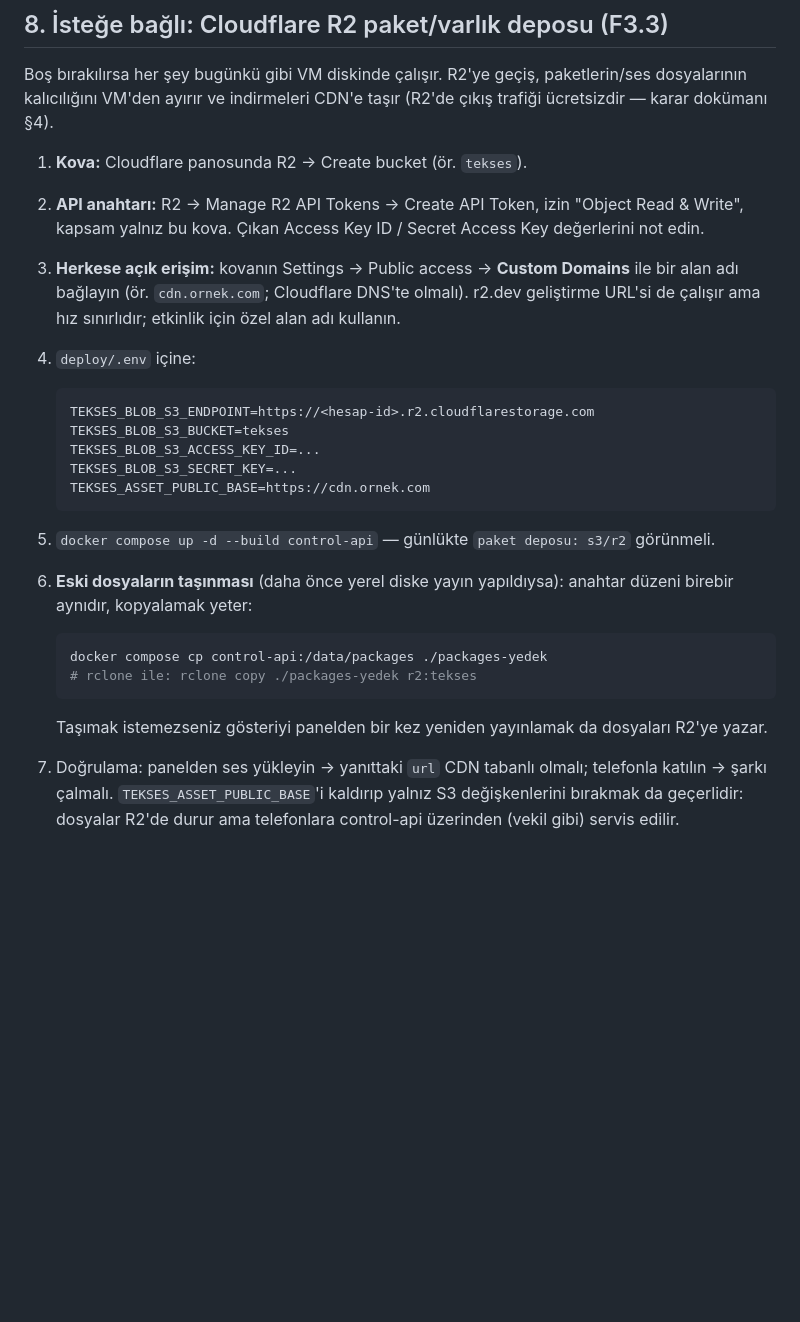
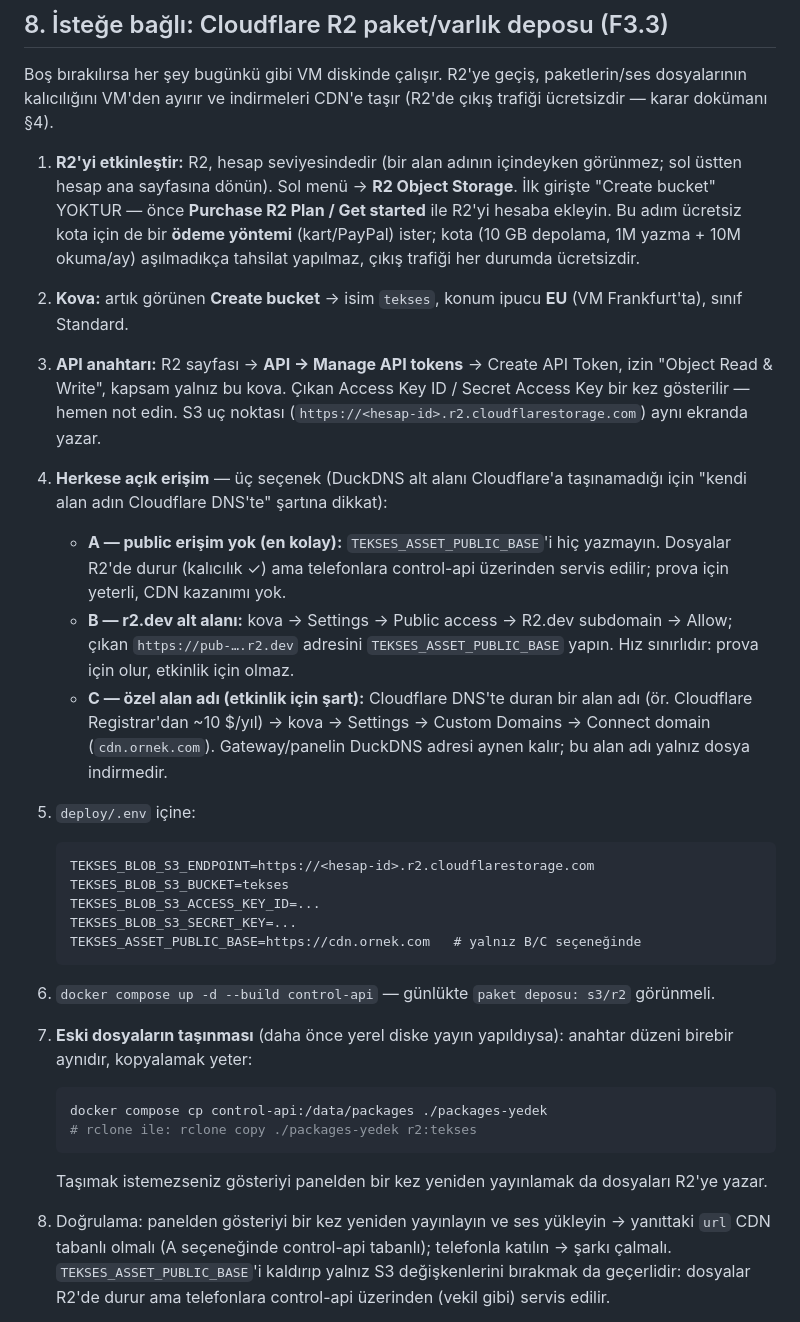
Before and after one commit to msaliheroglu/tekses, a Markdown page: docs/dagitim.md, the part around the change. GitHub-like rendering; blank space fills up the shorter version.

Commit message:
docs(dagitim): R2 kurulumu ayrıntılandı — etkinleştirme adımı ve DuckDNS kısıtı
"Create bucket" düğmesi R2 hesaba eklenmeden görünmüyor (ödeme yöntemi
şartı, ücretsiz kota sınırları). Public erişim için A/B/C seçenekleri:
public'siz vekil, r2.dev (hız sınırlı), özel alan adı (etkinlik için) —
DuckDNS alt alanı Cloudflare'a taşınamadığından custom domain'in kendi
alan adı gerektirdiği açıkça yazıldı.

Co-Authored-By: Claude Fable 5 <noreply@anthropic.com>
Claude-Session: https://claude.ai/code/session_019bZJunXExfRkQjsxeb77vy

````diff
--- a/docs/dagitim.md
+++ b/docs/dagitim.md
@@ -111,27 +111,45 @@ Boş bırakılırsa her şey bugünkü gibi VM diskinde çalışır. R2'ye geçi
 paketlerin/ses dosyalarının kalıcılığını VM'den ayırır ve indirmeleri
 CDN'e taşır (R2'de çıkış trafiği ücretsizdir — karar dokümanı §4).
 
-1. **Kova:** Cloudflare panosunda R2 → Create bucket (ör. `tekses`).
-2. **API anahtarı:** R2 → Manage R2 API Tokens → Create API Token,
-   izin "Object Read & Write", kapsam yalnız bu kova. Çıkan
-   Access Key ID / Secret Access Key değerlerini not edin.
-3. **Herkese açık erişim:** kovanın Settings → Public access → **Custom
-   Domains** ile bir alan adı bağlayın (ör. `cdn.ornek.com`; Cloudflare
-   DNS'te olmalı). r2.dev geliştirme URL'si de çalışır ama hız sınırlıdır;
-   etkinlik için özel alan adı kullanın.
-4. `deploy/.env` içine:
+1. **R2'yi etkinleştir:** R2, hesap seviyesindedir (bir alan adının içindeyken
+   görünmez; sol üstten hesap ana sayfasına dönün). Sol menü → **R2 Object
+   Storage**. İlk girişte "Create bucket" YOKTUR — önce **Purchase R2 Plan /
+   Get started** ile R2'yi hesaba ekleyin. Bu adım ücretsiz kota için de bir
+   **ödeme yöntemi** (kart/PayPal) ister; kota (10 GB depolama, 1M yazma +
+   10M okuma/ay) aşılmadıkça tahsilat yapılmaz, çıkış trafiği her durumda
+   ücretsizdir.
+2. **Kova:** artık görünen **Create bucket** → isim `tekses`, konum ipucu
+   **EU** (VM Frankfurt'ta), sınıf Standard.
+3. **API anahtarı:** R2 sayfası → **API → Manage API tokens** → Create API
+   Token, izin "Object Read & Write", kapsam yalnız bu kova. Çıkan Access
+   Key ID / Secret Access Key bir kez gösterilir — hemen not edin. S3 uç
+   noktası (`https://<hesap-id>.r2.cloudflarestorage.com`) aynı ekranda yazar.
+4. **Herkese açık erişim** — üç seçenek (DuckDNS alt alanı Cloudflare'a
+   taşınamadığı için "kendi alan adın Cloudflare DNS'te" şartına dikkat):
+   - **A — public erişim yok (en kolay):** `TEKSES_ASSET_PUBLIC_BASE`'i hiç
+     yazmayın. Dosyalar R2'de durur (kalıcılık ✓) ama telefonlara
+     control-api üzerinden servis edilir; prova için yeterli, CDN kazanımı yok.
+   - **B — r2.dev alt alanı:** kova → Settings → Public access → R2.dev
+     subdomain → Allow; çıkan `https://pub-….r2.dev` adresini
+     `TEKSES_ASSET_PUBLIC_BASE` yapın. Hız sınırlıdır: prova için olur,
+     etkinlik için olmaz.
+   - **C — özel alan adı (etkinlik için şart):** Cloudflare DNS'te duran bir
+     alan adı (ör. Cloudflare Registrar'dan ~10 $/yıl) → kova → Settings →
+     Custom Domains → Connect domain (`cdn.ornek.com`). Gateway/panelin
+     DuckDNS adresi aynen kalır; bu alan adı yalnız dosya indirmedir.
+5. `deploy/.env` içine:
 
    ```
    TEKSES_BLOB_S3_ENDPOINT=https://<hesap-id>.r2.cloudflarestorage.com
    TEKSES_BLOB_S3_BUCKET=tekses
    TEKSES_BLOB_S3_ACCESS_KEY_ID=...
    TEKSES_BLOB_S3_SECRET_KEY=...
-   TEKSES_ASSET_PUBLIC_BASE=https://cdn.ornek.com
+   TEKSES_ASSET_PUBLIC_BASE=https://cdn.ornek.com   # yalnız B/C seçeneğinde
    ```
 
-5. `docker compose up -d --build control-api` — günlükte
+6. `docker compose up -d --build control-api` — günlükte
    `paket deposu: s3/r2` görünmeli.
-6. **Eski dosyaların taşınması** (daha önce yerel diske yayın yapıldıysa):
+7. **Eski dosyaların taşınması** (daha önce yerel diske yayın yapıldıysa):
    anahtar düzeni birebir aynıdır, kopyalamak yeter:
 
    ```bash
@@ -141,7 +159,8 @@ CDN'e taşır (R2'de çıkış trafiği ücretsizdir — karar dokümanı §4).
 
    Taşımak istemezseniz gösteriyi panelden bir kez yeniden yayınlamak da
    dosyaları R2'ye yazar.
-7. Doğrulama: panelden ses yükleyin → yanıttaki `url` CDN tabanlı olmalı;
+8. Doğrulama: panelden gösteriyi bir kez yeniden yayınlayın ve ses yükleyin
+   → yanıttaki `url` CDN tabanlı olmalı (A seçeneğinde control-api tabanlı);
    telefonla katılın → şarkı çalmalı. `TEKSES_ASSET_PUBLIC_BASE`'i kaldırıp
    yalnız S3 değişkenlerini bırakmak da geçerlidir: dosyalar R2'de durur ama
    telefonlara control-api üzerinden (vekil gibi) servis edilir.
````
